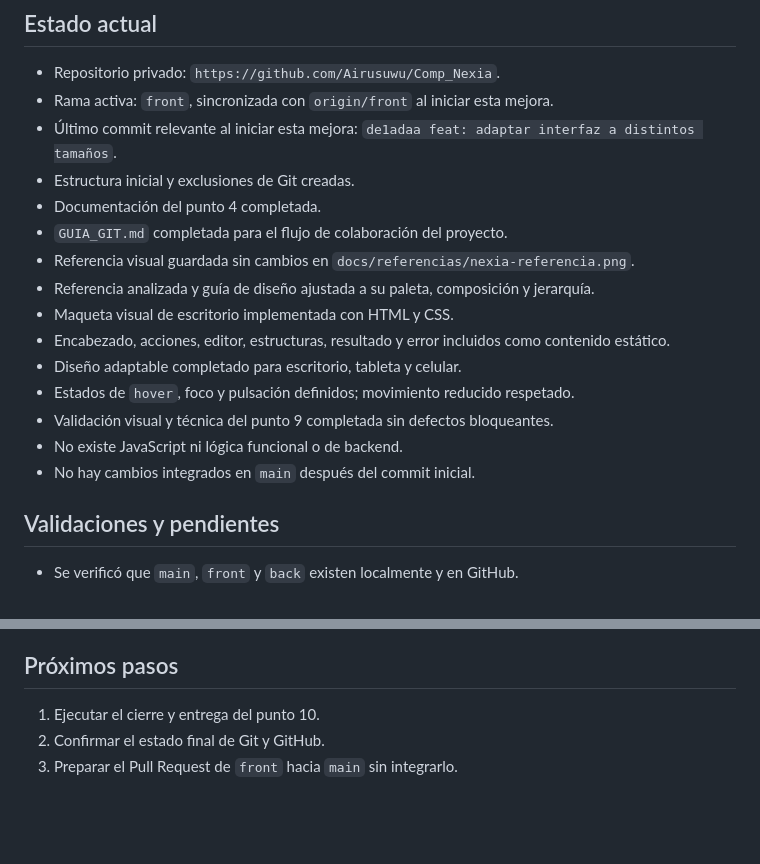
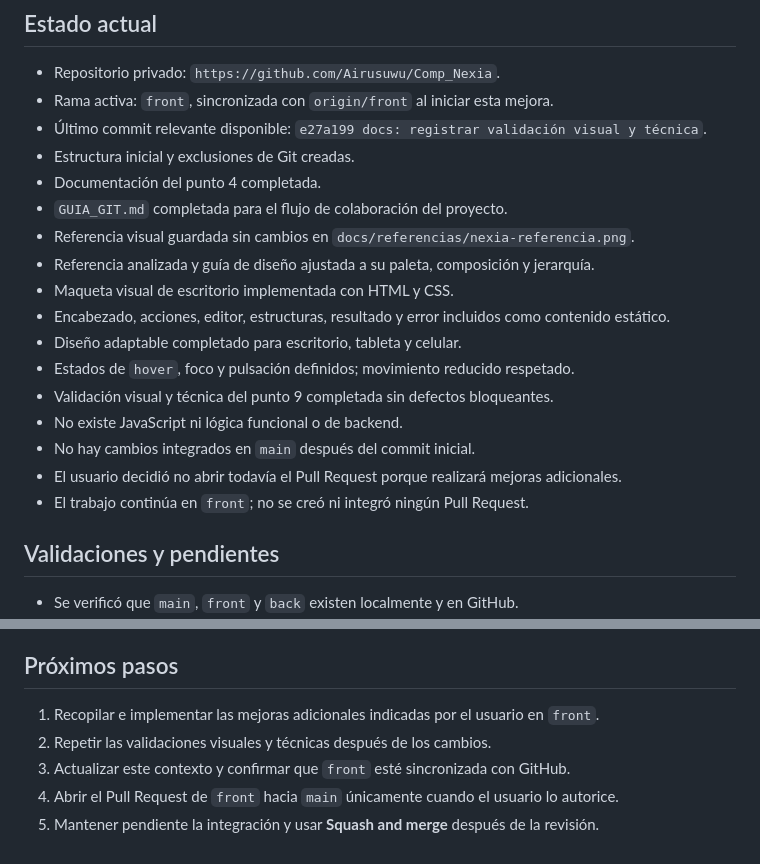
Before and after one commit to Airusuwu/Comp_Nexia, a Markdown page: docs/CONTEXTO.md, 2 parts joined by grey strips. GitHub-like rendering; blank space fills up the shorter version.

Commit message:
docs: registrar cierre y mejoras pendientes

```diff
--- a/docs/CONTEXTO.md
+++ b/docs/CONTEXTO.md
@@ -25,7 +25,7 @@ incluye JavaScript funcional ni backend.
 
 - Repositorio privado: `https://github.com/Airusuwu/Comp_Nexia`.
 - Rama activa: `front`, sincronizada con `origin/front` al iniciar esta mejora.
-- Último commit relevante al iniciar esta mejora: `de1adaa feat: adaptar interfaz a distintos tamaños`.
+- Último commit relevante disponible: `e27a199 docs: registrar validación visual y técnica`.
 - Estructura inicial y exclusiones de Git creadas.
 - Documentación del punto 4 completada.
 - `GUIA_GIT.md` completada para el flujo de colaboración del proyecto.
@@ -38,6 +38,8 @@ incluye JavaScript funcional ni backend.
 - Validación visual y técnica del punto 9 completada sin defectos bloqueantes.
 - No existe JavaScript ni lógica funcional o de backend.
 - No hay cambios integrados en `main` después del commit inicial.
+- El usuario decidió no abrir todavía el Pull Request porque realizará mejoras adicionales.
+- El trabajo continúa en `front`; no se creó ni integró ningún Pull Request.
 
 ## Validaciones y pendientes
 
@@ -55,6 +57,8 @@ incluye JavaScript funcional ni backend.
 
 ## Próximos pasos
 
-1. Ejecutar el cierre y entrega del punto 10.
-2. Confirmar el estado final de Git y GitHub.
-3. Preparar el Pull Request de `front` hacia `main` sin integrarlo.
+1. Recopilar e implementar las mejoras adicionales indicadas por el usuario en `front`.
+2. Repetir las validaciones visuales y técnicas después de los cambios.
+3. Actualizar este contexto y confirmar que `front` esté sincronizada con GitHub.
+4. Abrir el Pull Request de `front` hacia `main` únicamente cuando el usuario lo autorice.
+5. Mantener pendiente la integración y usar **Squash and merge** después de la revisión.
```
